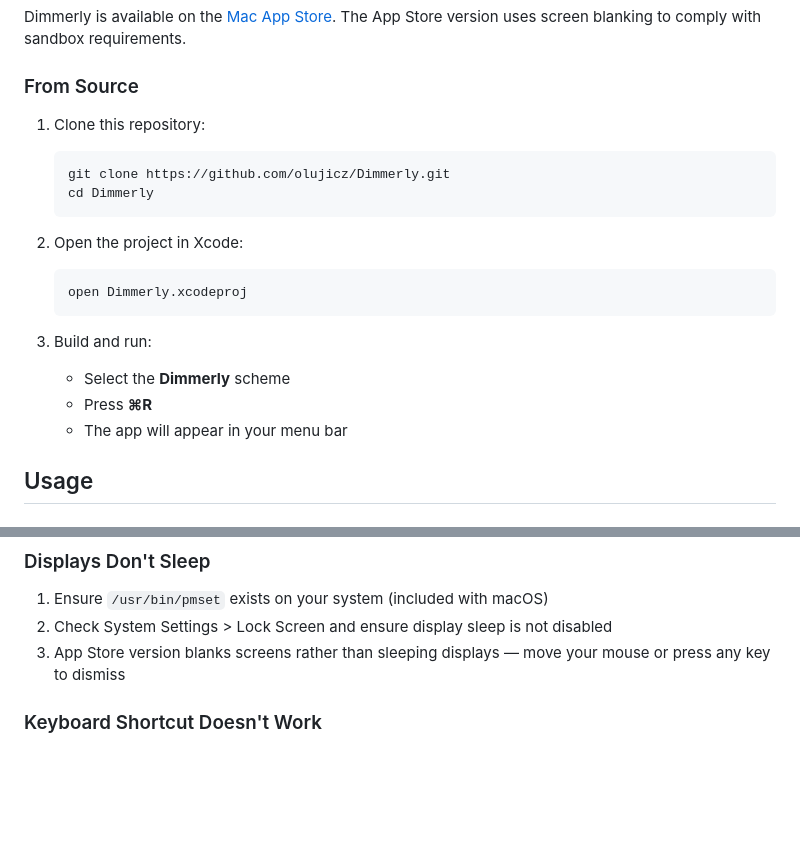
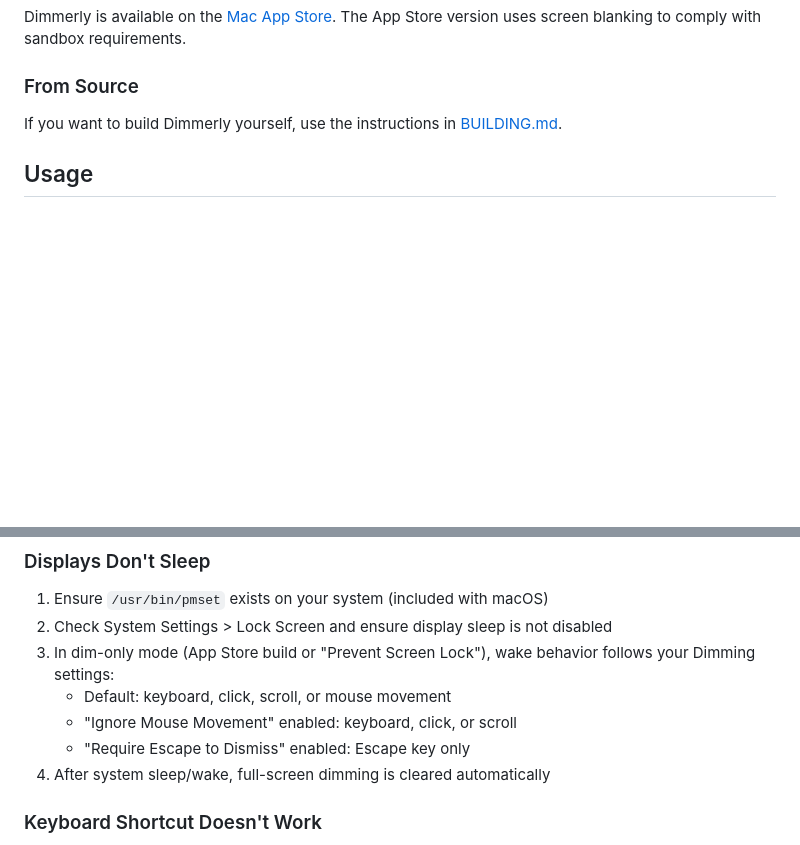
Before and after one commit to olujicz/Dimmerly, a Markdown page: README.md, 2 parts joined by grey strips. GitHub-like rendering; blank space fills up the shorter version.

Commit message:
Refocus README for end users and add BUILDING guide

````diff
--- a/README.md
+++ b/README.md
@@ -50,21 +50,7 @@ Dimmerly is available on the [Mac App Store](https://apps.apple.com/app/dimmerly
 
 ### From Source
 
-1. Clone this repository:
-   ```bash
-   git clone https://github.com/olujicz/Dimmerly.git
-   cd Dimmerly
-   ```
-
-2. Open the project in Xcode:
-   ```bash
-   open Dimmerly.xcodeproj
-   ```
-
-3. Build and run:
-   - Select the **Dimmerly** scheme
-   - Press **⌘R**
-   - The app will appear in your menu bar
+If you want to build Dimmerly yourself, use the instructions in [BUILDING.md](BUILDING.md).
 
 ## Usage
 
@@ -243,7 +162,11 @@ Please review the [Code of Conduct](CODE_OF_CONDUCT.md) before participating. Se
 
 1. Ensure `/usr/bin/pmset` exists on your system (included with macOS)
 2. Check System Settings > Lock Screen and ensure display sleep is not disabled
-3. App Store version blanks screens rather than sleeping displays — move your mouse or press any key to dismiss
+3. In dim-only mode (App Store build or "Prevent Screen Lock"), wake behavior follows your Dimming settings:
+   - Default: keyboard, click, scroll, or mouse movement
+   - "Ignore Mouse Movement" enabled: keyboard, click, or scroll
+   - "Require Escape to Dismiss" enabled: Escape key only
+4. After system sleep/wake, full-screen dimming is cleared automatically
 
 ### Keyboard Shortcut Doesn't Work
 
````
Also changed, not shown: other parts of README.md (+2 -69 lines), BUILDING.md (added, +101 -0 lines), CHANGELOG.md (+1 -0 lines).
